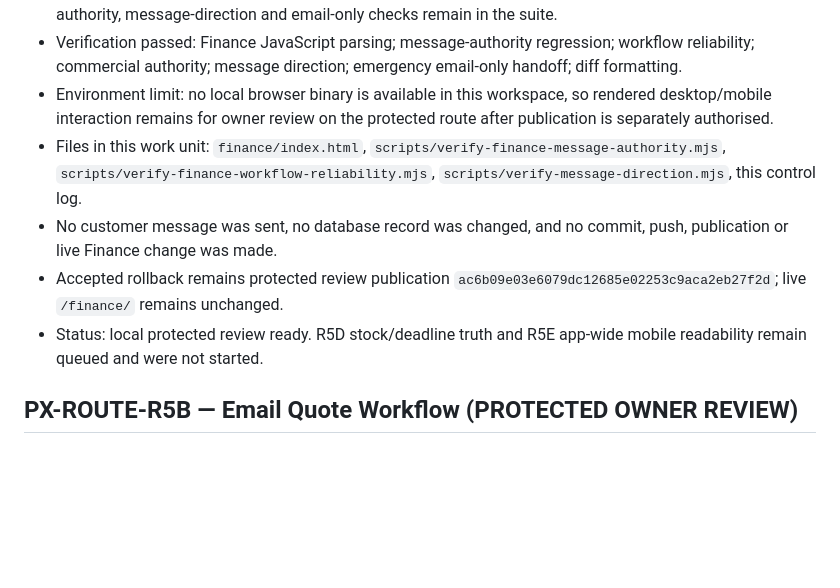
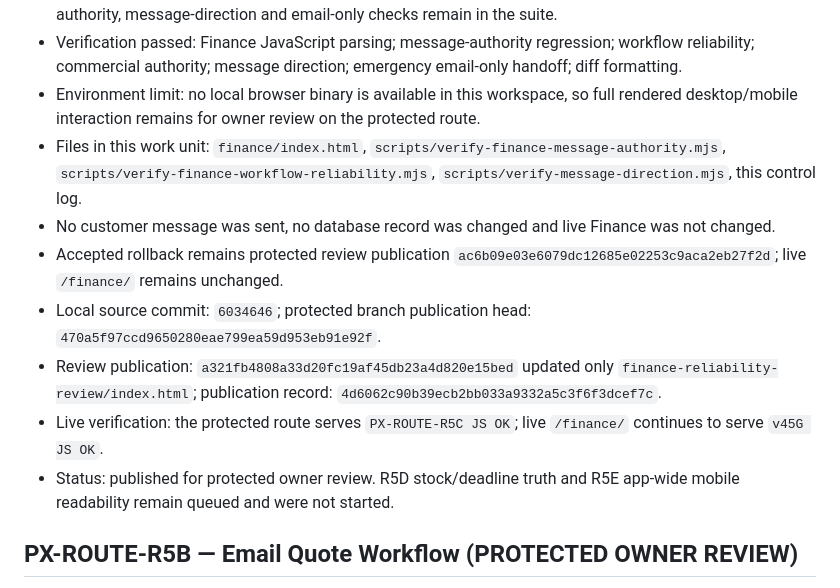
Before and after one commit to clint2795/primex-ecosystem, a Markdown page: finance/FINANCE_HQ_BUILD_CONTROL_LOG.md, the part around the change. Rendered like a GitHub page; blank space fills up the shorter version.

Commit message:
Record verified R5C publication

```diff
--- a/finance/FINANCE_HQ_BUILD_CONTROL_LOG.md
+++ b/finance/FINANCE_HQ_BUILD_CONTROL_LOG.md
@@ -14,11 +14,14 @@
 - Availability modes `Available now`, `Part ready`, `Incoming stock` and custom wording require an explicit expected-dispatch entry before approval. Unconfirmed timing continues to require a future dated update.
 - Regression coverage: `scripts/verify-finance-message-authority.mjs` blocks the retired wording, missing authority metadata, copy/open/mark-sent bypasses and quote-message carry-over. Workflow, commercial-authority, message-direction and email-only checks remain in the suite.
 - Verification passed: Finance JavaScript parsing; message-authority regression; workflow reliability; commercial authority; message direction; emergency email-only handoff; diff formatting.
-- Environment limit: no local browser binary is available in this workspace, so rendered desktop/mobile interaction remains for owner review on the protected route after publication is separately authorised.
+- Environment limit: no local browser binary is available in this workspace, so full rendered desktop/mobile interaction remains for owner review on the protected route.
 - Files in this work unit: `finance/index.html`, `scripts/verify-finance-message-authority.mjs`, `scripts/verify-finance-workflow-reliability.mjs`, `scripts/verify-message-direction.mjs`, this control log.
-- No customer message was sent, no database record was changed, and no commit, push, publication or live Finance change was made.
+- No customer message was sent, no database record was changed and live Finance was not changed.
 - Accepted rollback remains protected review publication `ac6b09e03e6079dc12685e02253c9aca2eb27f2d`; live `/finance/` remains unchanged.
-- Status: local protected review ready. R5D stock/deadline truth and R5E app-wide mobile readability remain queued and were not started.
+- Local source commit: `6034646`; protected branch publication head: `470a5f97ccd9650280eae799ea59d953eb91e92f`.
+- Review publication: `a321fb4808a33d20fc19af45db23a4d820e15bed` updated only `finance-reliability-review/index.html`; publication record: `4d6062c90b39ecb2bb033a9332a5c3f6f3dcef7c`.
+- Live verification: the protected route serves `PX-ROUTE-R5C JS OK`; live `/finance/` continues to serve `v45G JS OK`.
+- Status: published for protected owner review. R5D stock/deadline truth and R5E app-wide mobile readability remain queued and were not started.
 
 ## PX-ROUTE-R5B — Email Quote Workflow (PROTECTED OWNER REVIEW)
 
```
